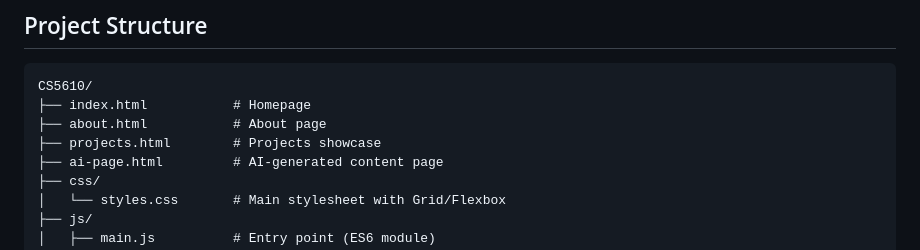
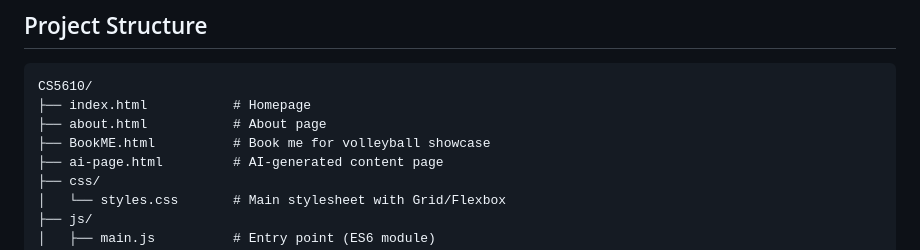
Before and after one commit to notrickhere/Personal_Website, a Markdown page: README.md, the part around the change. GitHub-like rendering.

```diff
--- a/README.md
+++ b/README.md
@@ -28,7 +28,7 @@ Create a personal portfolio webpage that showcases skills, projects, and persona
 CS5610/
 ├── index.html           # Homepage
 ├── about.html           # About page
-├── projects.html        # Projects showcase
+├── BookME.html          # Book me for volleyball showcase
 ├── ai-page.html         # AI-generated content page
 ├── css/
 │   └── styles.css       # Main stylesheet with Grid/Flexbox
```
